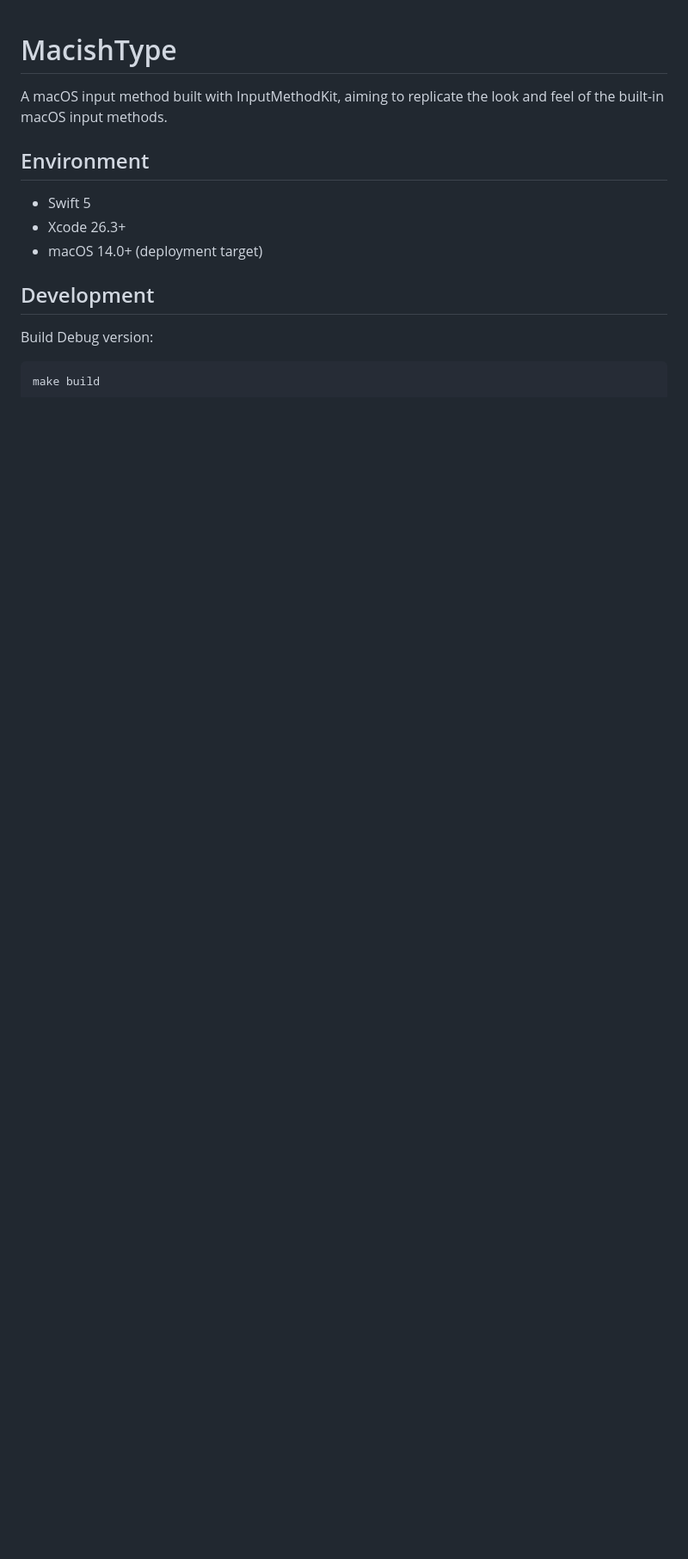
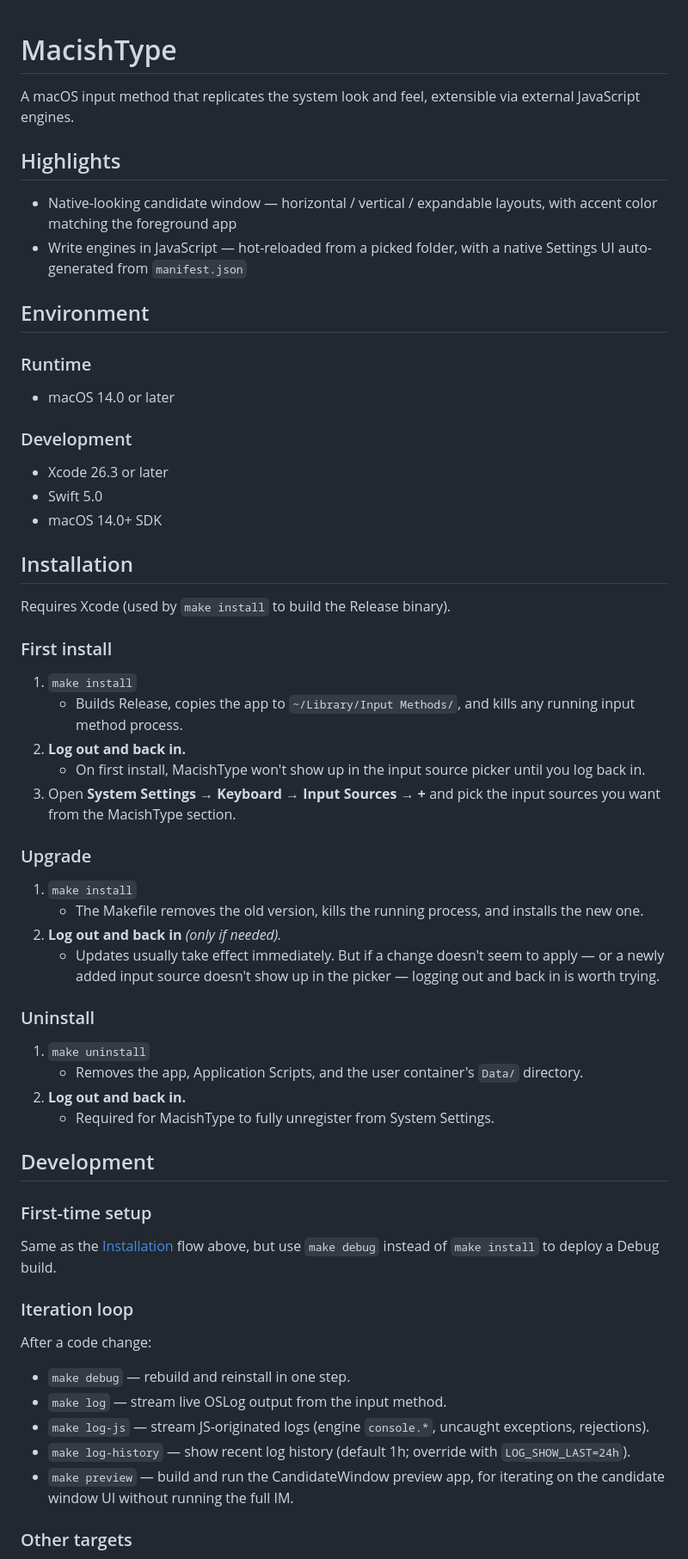
Before and after one commit to luke-chang/MacishType, a Markdown page: README.md, the part around one of its changes. Shown at 86% size. Drawn GitHub-style; blank space fills up the shorter version.

````diff
--- a/README.md
+++ b/README.md
@@ -1,16 +1,65 @@
 # MacishType
 
-A macOS input method built with InputMethodKit, aiming to replicate the look and feel of the built-in macOS input methods.
+A macOS input method that replicates the system look and feel, extensible via external JavaScript engines.
+
+## Highlights
+
+- Native-looking candidate window — horizontal / vertical / expandable layouts, with accent color matching the foreground app
+- Write engines in JavaScript — hot-reloaded from a picked folder, with a native Settings UI auto-generated from `manifest.json`
 
 ## Environment
 
-- Swift 5
-- Xcode 26.3+
-- macOS 14.0+ (deployment target)
+### Runtime
+
+- macOS 14.0 or later
+
+### Development
+
+- Xcode 26.3 or later
+- Swift 5.0
+- macOS 14.0+ SDK
+
+## Installation
+
+Requires Xcode (used by `make install` to build the Release binary).
+
+### First install
+
+1. `make install`
+   - Builds Release, copies the app to `~/Library/Input Methods/`, and kills any running input method process.
+2. **Log out and back in.**
+   - On first install, MacishType won't show up in the input source picker until you log back in.
+3. Open **System Settings → Keyboard → Input Sources → +** and pick the input sources you want from the MacishType section.
+
+### Upgrade
+
+1. `make install`
+   - The Makefile removes the old version, kills the running process, and installs the new one.
+2. **Log out and back in** *(only if needed).*
+   - Updates usually take effect immediately. But if a change doesn't seem to apply — or a newly added input source doesn't show up in the picker — logging out and back in is worth trying.
+
+### Uninstall
+
+1. `make uninstall`
+   - Removes the app, Application Scripts, and the user container's `Data/` directory.
+2. **Log out and back in.**
+   - Required for MacishType to fully unregister from System Settings.
 
 ## Development
 
-Build Debug version:
+### First-time setup
 
-```bash
-make build
+Same as the [Installation](#installation) flow above, but use `make debug` instead of `make install` to deploy a Debug build.
+
+### Iteration loop
+
+After a code change:
+
+- `make debug` — rebuild and reinstall in one step.
+- `make log` — stream live OSLog output from the input method.
+- `make log-js` — stream JS-originated logs (engine `console.*`, uncaught exceptions, rejections).
+- `make log-history` — show recent log history (default 1h; override with `LOG_SHOW_LAST=24h`).
+- `make preview` — build and run the CandidateWindow preview app, for iterating on the candidate window UI without running the full IM.
+
+### Other targets
+
````
Also changed, not shown: other parts of README.md (+53 -46 lines), Engines/README.md (+1 -1 lines).
